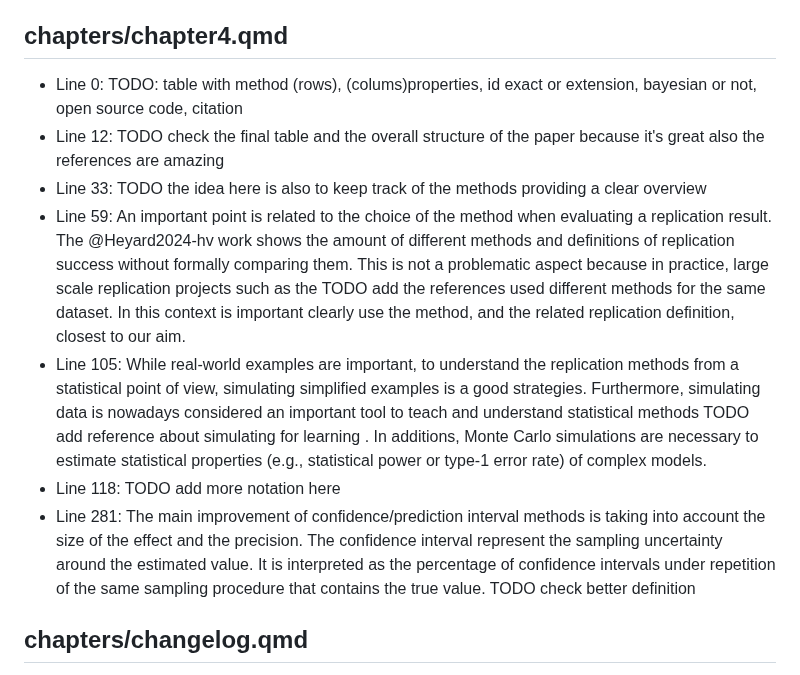
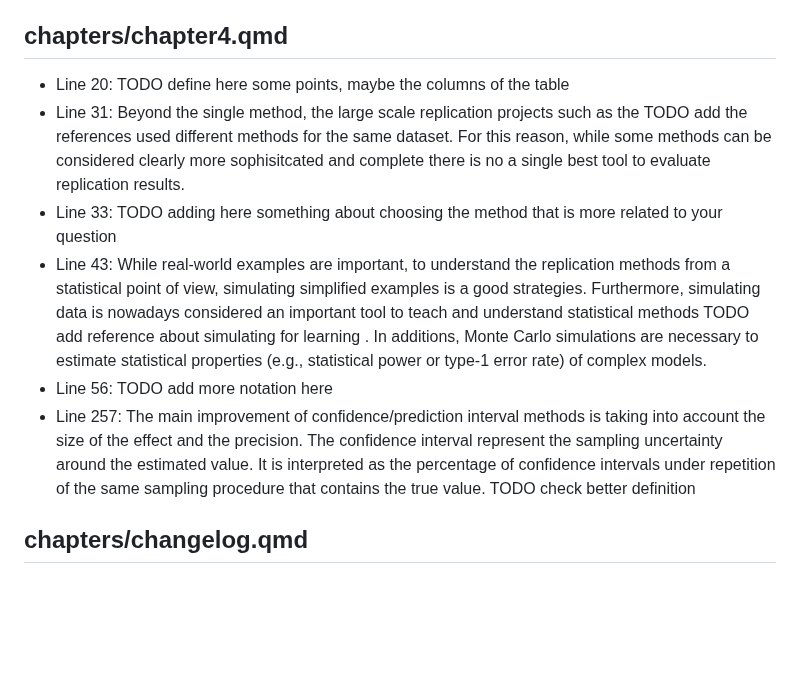
Before and after one commit to filippogambarota/replicability-book, a Markdown page: todoget.md, the part around one of its changes. GitHub-like rendering; blank space fills up the shorter version.

Commit message:
updating todo list

```diff
--- a/todoget.md
+++ b/todoget.md
@@ -23,13 +23,12 @@ last update: 2025-05-04 (18:53)
 
 ## chapters/chapter4.qmd
 
-- Line 0: TODO:  table with method (rows), (colums)properties, id exact or extension, bayesian or not, open source code, citation
-- Line 12: TODO check the final table and the overall structure of the paper because it's great also the references are amazing
-- Line 33: TODO the idea here is also to keep track of the methods providing a clear overview
-- Line 59: An important point is related to the choice of the method when evaluating a replication result. The @Heyard2024-hv work shows the amount of different methods and definitions of replication success without formally comparing them. This is not a problematic aspect because in practice, large scale replication projects such as the  TODO add the references  used different methods for the same dataset. In this context is important clearly use the method, and the related replication definition, closest to our aim.
-- Line 105: While real-world examples are important, to understand the replication methods from a statistical point of view, simulating simplified examples is a good strategies. Furthermore, simulating data is nowadays considered an important tool to teach and understand statistical methods  TODO add reference about simulating for learning . In additions, Monte Carlo simulations are necessary to estimate statistical properties (e.g., statistical power or type-1 error rate) of complex models.
-- Line 118: TODO add more notation here
-- Line 281: The main improvement of confidence/prediction interval methods is taking into account the size of the effect and the precision. The confidence interval represent the sampling uncertainty around the estimated value. It is interpreted as the percentage of confidence intervals under repetition of the same sampling procedure that contains the true value.  TODO check better definition
+- Line 20: TODO define here some points, maybe the columns of the table
+- Line 31: Beyond the single method, the large scale replication projects such as the  TODO add the references  used different methods for the same dataset. For this reason, while some methods can be considered clearly more sophisitcated and complete there is no a single best tool to evaluate replication results.
+- Line 33: TODO adding here something about choosing the method that is more related to your question
+- Line 43: While real-world examples are important, to understand the replication methods from a statistical point of view, simulating simplified examples is a good strategies. Furthermore, simulating data is nowadays considered an important tool to teach and understand statistical methods  TODO add reference about simulating for learning . In additions, Monte Carlo simulations are necessary to estimate statistical properties (e.g., statistical power or type-1 error rate) of complex models.
+- Line 56: TODO add more notation here
+- Line 257: The main improvement of confidence/prediction interval methods is taking into account the size of the effect and the precision. The confidence interval represent the sampling uncertainty around the estimated value. It is interpreted as the percentage of confidence intervals under repetition of the same sampling procedure that contains the true value.  TODO check better definition
 
 ## chapters/changelog.qmd
 
```
Also changed, not shown: other parts of todoget.md (+1 -1 lines).
